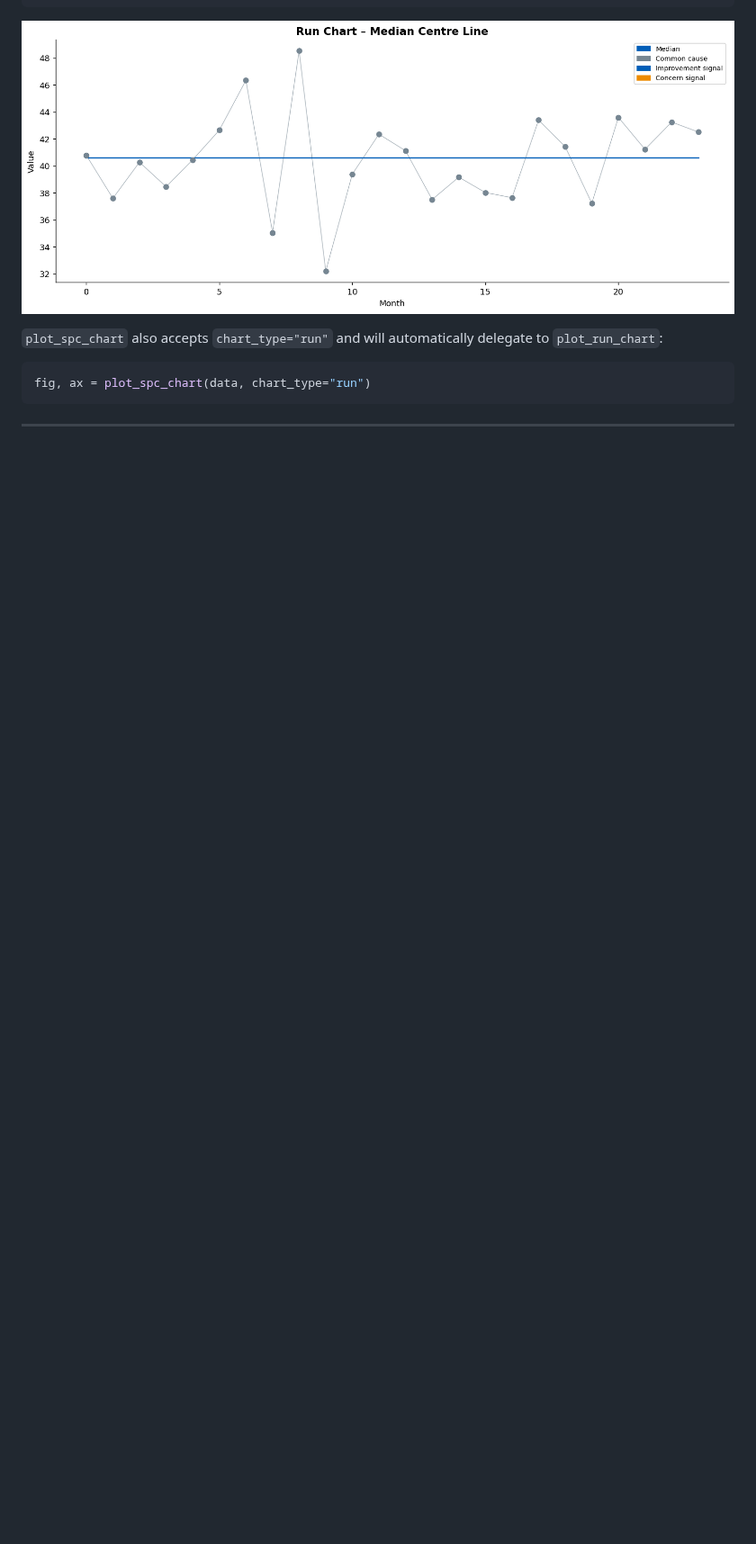
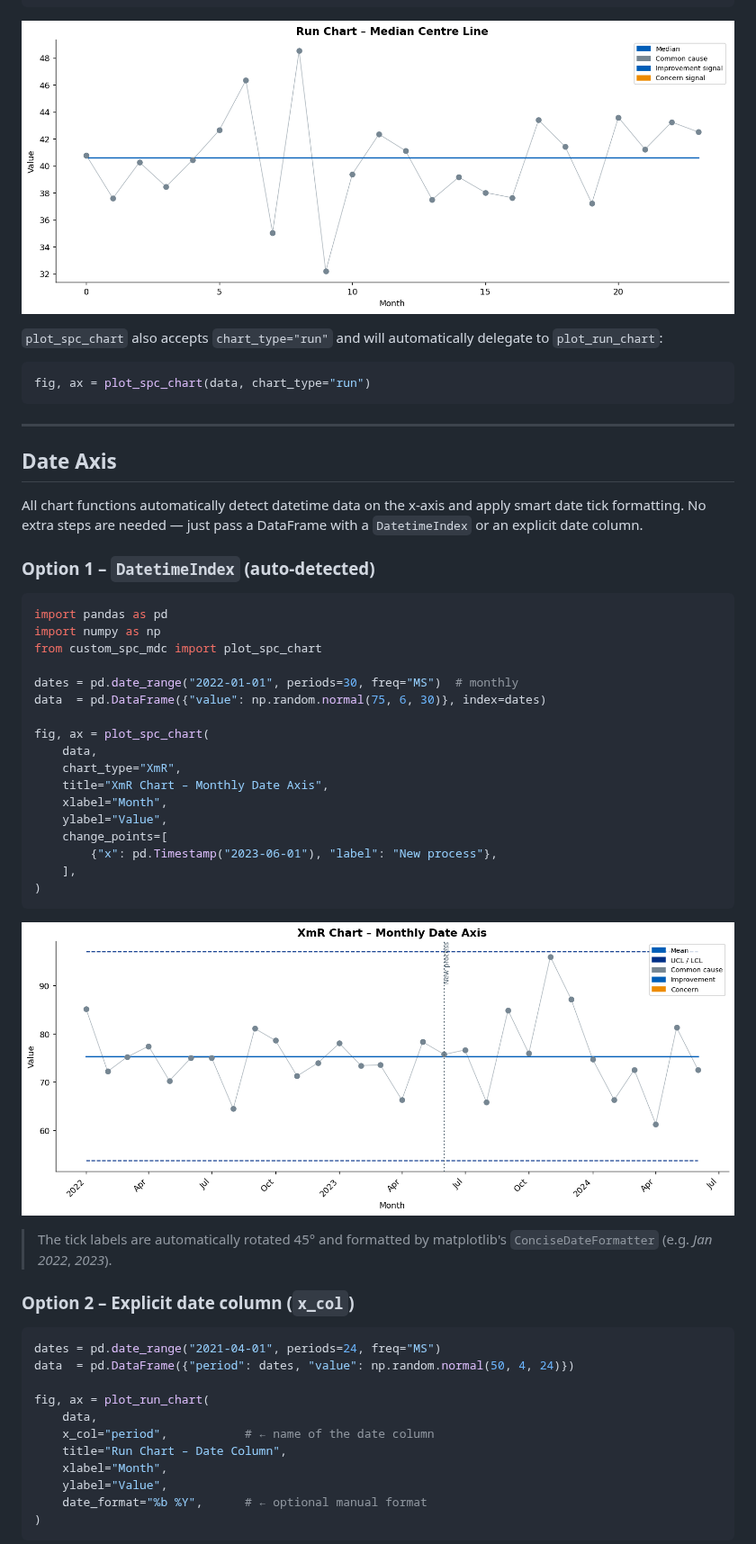
Before and after one commit to Aneurin-Bevan-University-Health-Board/biu_Making_Data_Count_CustomVisuals, a Markdown page: README.md, the part around one of its changes. Shown at 90% size. Drawn GitHub-style; pictures changed too: docs/images/chart_date_axis.png (added); blank space fills up the shorter version.

Commit message:
feat: add date-axis support to SPC and run chart plots
Co-authored-by: danielwestwoodABUHB <163413562+danielwestwoodABUHB@users.noreply.github.com>

````diff
--- a/README.md
+++ b/README.md
@@ -181,3 +182,52 @@ fig, ax = plot_spc_chart(data, chart_type="run")
 
 ---
 
+## Date Axis
+
+All chart functions automatically detect datetime data on the x-axis and apply
+smart date tick formatting.  No extra steps are needed — just pass a DataFrame
+with a `DatetimeIndex` or an explicit date column.
+
+### Option 1 – `DatetimeIndex` (auto-detected)
+
+```python
+import pandas as pd
+import numpy as np
+from custom_spc_mdc import plot_spc_chart
+
+dates = pd.date_range("2022-01-01", periods=30, freq="MS")  # monthly
+data  = pd.DataFrame({"value": np.random.normal(75, 6, 30)}, index=dates)
+
+fig, ax = plot_spc_chart(
+    data,
+    chart_type="XmR",
+    title="XmR Chart – Monthly Date Axis",
+    xlabel="Month",
+    ylabel="Value",
+    change_points=[
+        {"x": pd.Timestamp("2023-06-01"), "label": "New process"},
+    ],
+)
+```
+
+![Date Axis XmR](docs/images/chart_date_axis.png)
+
+> The tick labels are automatically rotated 45° and formatted by
+> matplotlib's `ConciseDateFormatter` (e.g. *Jan 2022*, *2023*).
+
+### Option 2 – Explicit date column (`x_col`)
+
+```python
+dates = pd.date_range("2021-04-01", periods=24, freq="MS")
+data  = pd.DataFrame({"period": dates, "value": np.random.normal(50, 4, 24)})
+
+fig, ax = plot_run_chart(
+    data,
+    x_col="period",           # ← name of the date column
+    title="Run Chart – Date Column",
+    xlabel="Month",
+    ylabel="Value",
+    date_format="%b %Y",      # ← optional manual format
+)
+```
+
````
Also changed, not shown: other parts of README.md (+29 -2 lines), docs/images/chart_run_dates.png (added), 2 other files.
